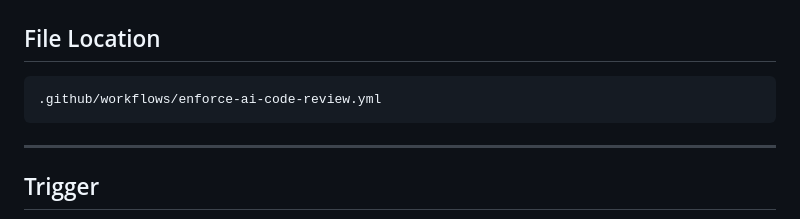
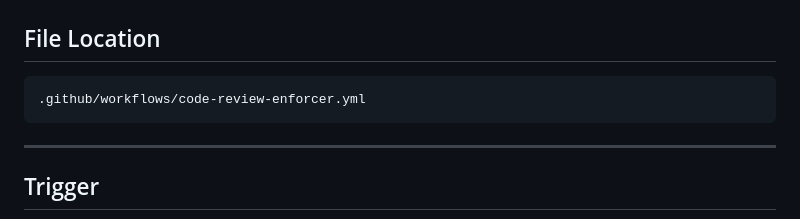
Before and after one commit to cjdava/PeerReviewSample, a Markdown page: README.md, the part around the change. Rendered like a GitHub page.

Commit message:
Update README workflow filename
Update README to reflect the renamed GitHub Actions workflow file: change reference from .github/workflows/enforce-ai-code-review.yml to .github/workflows/code-review-enforcer.yml to keep documentation in sync with the repository.

````diff
--- a/README.md
+++ b/README.md
@@ -266,7 +266,7 @@ This allows the enforcement workflow to:
 ## File Location
 
 ```
-.github/workflows/enforce-ai-code-review.yml
+.github/workflows/code-review-enforcer.yml
 ```
 
 ---
````
